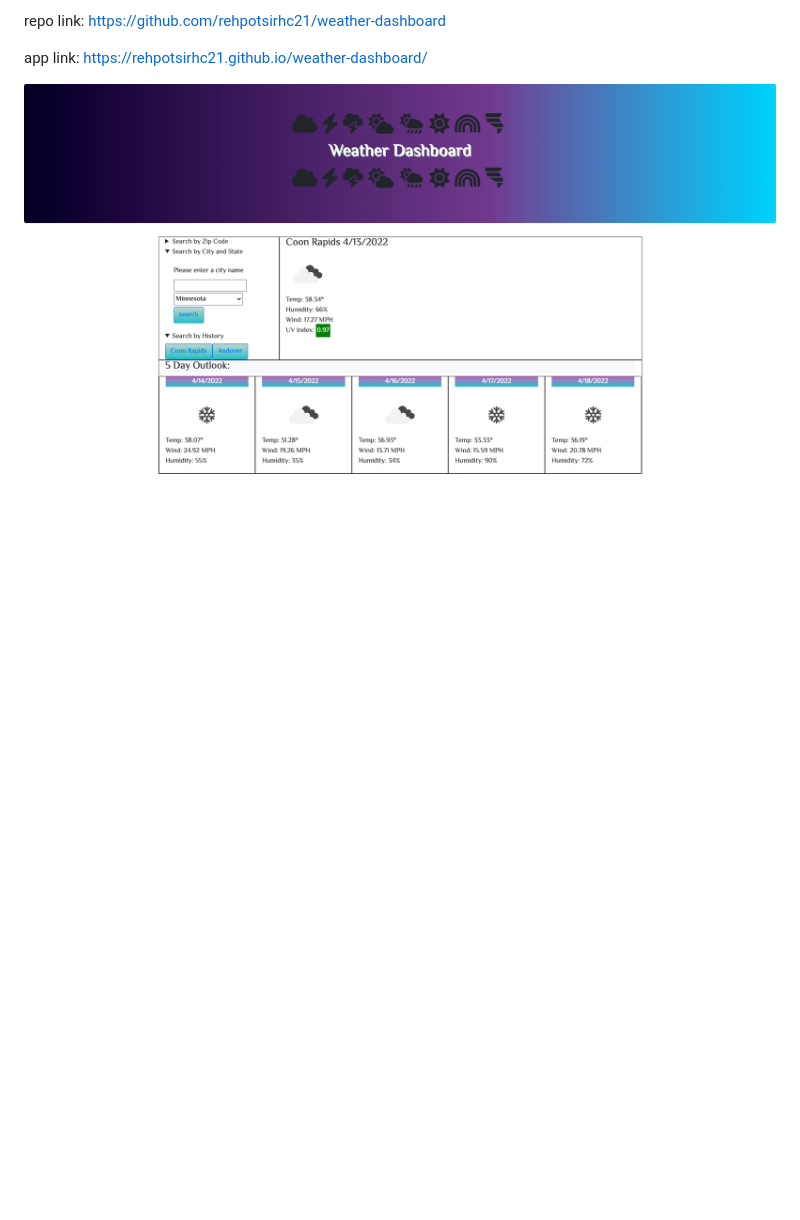
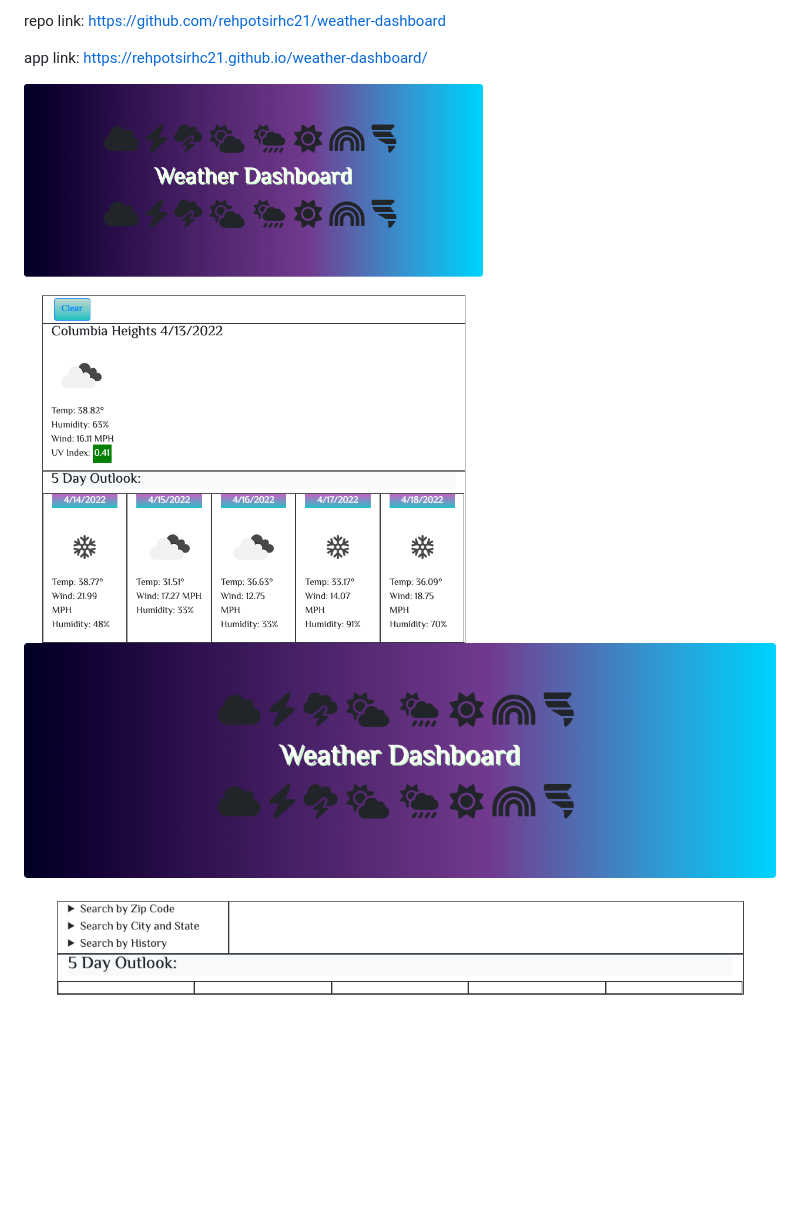
Before and after one commit to rehpotsirhc21/weather-dashboard, a Markdown page: README.md, the part around the change. Drawn GitHub-style; pictures changed too: assets/screencapture-127-0-0-1-5500-index-html-2022-04-13-18_26_06.png (added), assets/screencapture-127-0-0-1-5500-index-html-2022-04-13-18_27_24.png (added), assets/screencapture-rehpotsirhc21-github-io-weather-dashboard-2022-04-13-17_26_44.png (deleted); blank space fills up the shorter version.

```diff
--- a/README.md
+++ b/README.md
@@ -36,4 +36,5 @@ repo link: https://github.com/rehpotsirhc21/weather-dashboard
 
 app link: https://rehpotsirhc21.github.io/weather-dashboard/
 
-![full site screen print](./assets/screencapture-rehpotsirhc21-github-io-weather-dashboard-2022-04-13-17_26_44.png)
+![full site screen print](./assets/screencapture-127-0-0-1-5500-index-html-2022-04-13-18_26_06.png)
+![full site screen print](./assets/screencapture-127-0-0-1-5500-index-html-2022-04-13-18_27_24.png)
```
Also changed, not shown: 3 other files.
